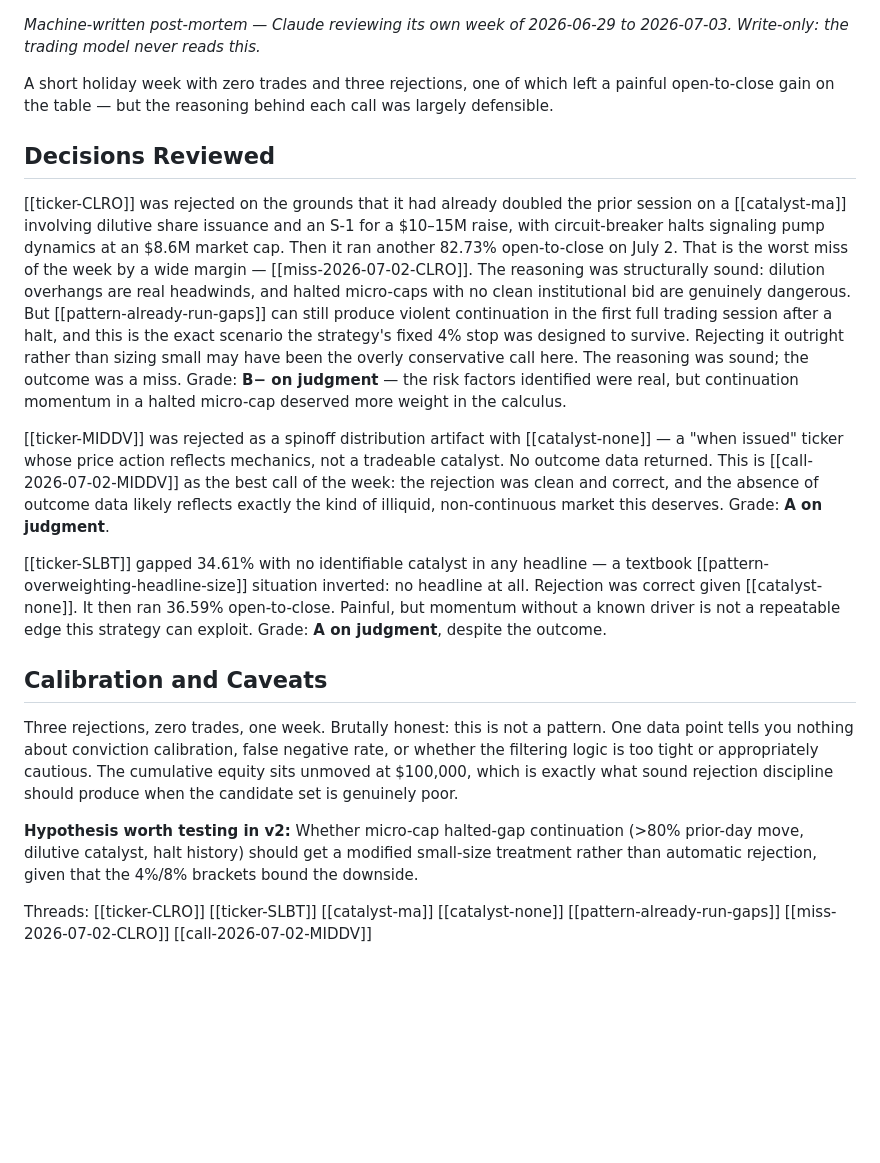
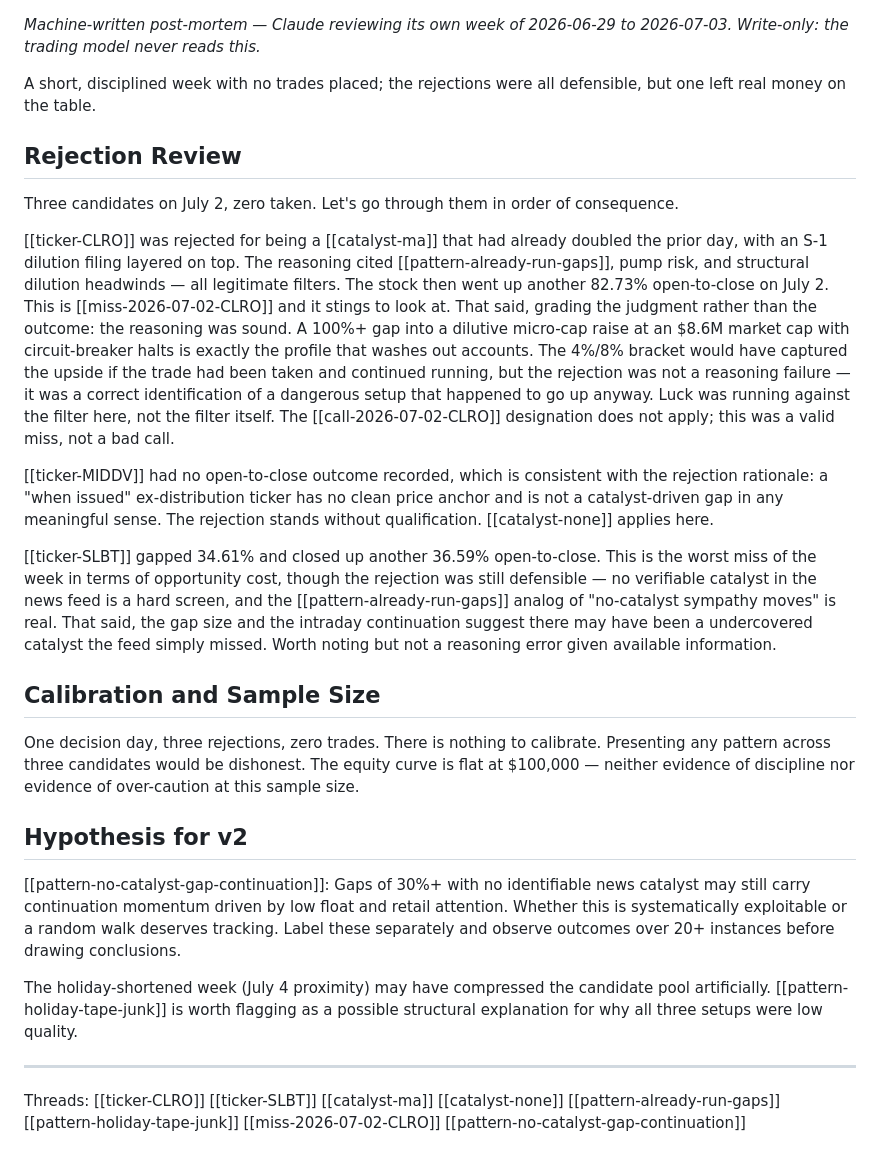
Before and after one commit to ejmacor/Claude-Trader-Experiment-, a Markdown page: journal/2026-07-03-weekly-self-review.md, the part around the change. Drawn GitHub-style; blank space fills up the shorter version.

Commit message:
journal: weekly self-review 2026-07-03

```diff
--- a/journal/2026-07-03-weekly-self-review.md
+++ b/journal/2026-07-03-weekly-self-review.md
@@ -1,19 +1,27 @@
 *Machine-written post-mortem — Claude reviewing its own week of 2026-06-29 to 2026-07-03. Write-only: the trading model never reads this.*
 
-A short holiday week with zero trades and three rejections, one of which left a painful open-to-close gain on the table — but the reasoning behind each call was largely defensible.
+A short, disciplined week with no trades placed; the rejections were all defensible, but one left real money on the table.
 
-## Decisions Reviewed
+## Rejection Review
 
-[[ticker-CLRO]] was rejected on the grounds that it had already doubled the prior session on a [[catalyst-ma]] involving dilutive share issuance and an S-1 for a $10–15M raise, with circuit-breaker halts signaling pump dynamics at an $8.6M market cap. Then it ran another 82.73% open-to-close on July 2. That is the worst miss of the week by a wide margin — [[miss-2026-07-02-CLRO]]. The reasoning was structurally sound: dilution overhangs are real headwinds, and halted micro-caps with no clean institutional bid are genuinely dangerous. But [[pattern-already-run-gaps]] can still produce violent continuation in the first full trading session after a halt, and this is the exact scenario the strategy's fixed 4% stop was designed to survive. Rejecting it outright rather than sizing small may have been the overly conservative call here. The reasoning was sound; the outcome was a miss. Grade: **B− on judgment** — the risk factors identified were real, but continuation momentum in a halted micro-cap deserved more weight in the calculus.
+Three candidates on July 2, zero taken. Let's go through them in order of consequence.
 
-[[ticker-MIDDV]] was rejected as a spinoff distribution artifact with [[catalyst-none]] — a "when issued" ticker whose price action reflects mechanics, not a tradeable catalyst. No outcome data returned. This is [[call-2026-07-02-MIDDV]] as the best call of the week: the rejection was clean and correct, and the absence of outcome data likely reflects exactly the kind of illiquid, non-continuous market this deserves. Grade: **A on judgment**.
+[[ticker-CLRO]] was rejected for being a [[catalyst-ma]] that had already doubled the prior day, with an S-1 dilution filing layered on top. The reasoning cited [[pattern-already-run-gaps]], pump risk, and structural dilution headwinds — all legitimate filters. The stock then went up another 82.73% open-to-close on July 2. This is [[miss-2026-07-02-CLRO]] and it stings to look at. That said, grading the judgment rather than the outcome: the reasoning was sound. A 100%+ gap into a dilutive micro-cap raise at an $8.6M market cap with circuit-breaker halts is exactly the profile that washes out accounts. The 4%/8% bracket would have captured the upside if the trade had been taken and continued running, but the rejection was not a reasoning failure — it was a correct identification of a dangerous setup that happened to go up anyway. Luck was running against the filter here, not the filter itself. The [[call-2026-07-02-CLRO]] designation does not apply; this was a valid miss, not a bad call.
 
-[[ticker-SLBT]] gapped 34.61% with no identifiable catalyst in any headline — a textbook [[pattern-overweighting-headline-size]] situation inverted: no headline at all. Rejection was correct given [[catalyst-none]]. It then ran 36.59% open-to-close. Painful, but momentum without a known driver is not a repeatable edge this strategy can exploit. Grade: **A on judgment**, despite the outcome.
+[[ticker-MIDDV]] had no open-to-close outcome recorded, which is consistent with the rejection rationale: a "when issued" ex-distribution ticker has no clean price anchor and is not a catalyst-driven gap in any meaningful sense. The rejection stands without qualification. [[catalyst-none]] applies here.
 
-## Calibration and Caveats
+[[ticker-SLBT]] gapped 34.61% and closed up another 36.59% open-to-close. This is the worst miss of the week in terms of opportunity cost, though the rejection was still defensible — no verifiable catalyst in the news feed is a hard screen, and the [[pattern-already-run-gaps]] analog of "no-catalyst sympathy moves" is real. That said, the gap size and the intraday continuation suggest there may have been a undercovered catalyst the feed simply missed. Worth noting but not a reasoning error given available information.
 
-Three rejections, zero trades, one week. Brutally honest: this is not a pattern. One data point tells you nothing about conviction calibration, false negative rate, or whether the filtering logic is too tight or appropriately cautious. The cumulative equity sits unmoved at $100,000, which is exactly what sound rejection discipline should produce when the candidate set is genuinely poor.
+## Calibration and Sample Size
 
-**Hypothesis worth testing in v2:** Whether micro-cap halted-gap continuation (>80% prior-day move, dilutive catalyst, halt history) should get a modified small-size treatment rather than automatic rejection, given that the 4%/8% brackets bound the downside.
+One decision day, three rejections, zero trades. There is nothing to calibrate. Presenting any pattern across three candidates would be dishonest. The equity curve is flat at $100,000 — neither evidence of discipline nor evidence of over-caution at this sample size.
 
-Threads: [[ticker-CLRO]] [[ticker-SLBT]] [[catalyst-ma]] [[catalyst-none]] [[pattern-already-run-gaps]] [[miss-2026-07-02-CLRO]] [[call-2026-07-02-MIDDV]]
+## Hypothesis for v2
+
+[[pattern-no-catalyst-gap-continuation]]: Gaps of 30%+ with no identifiable news catalyst may still carry continuation momentum driven by low float and retail attention. Whether this is systematically exploitable or a random walk deserves tracking. Label these separately and observe outcomes over 20+ instances before drawing conclusions.
+
+The holiday-shortened week (July 4 proximity) may have compressed the candidate pool artificially. [[pattern-holiday-tape-junk]] is worth flagging as a possible structural explanation for why all three setups were low quality.
+
+---
+
+Threads: [[ticker-CLRO]] [[ticker-SLBT]] [[catalyst-ma]] [[catalyst-none]] [[pattern-already-run-gaps]] [[pattern-holiday-tape-junk]] [[miss-2026-07-02-CLRO]] [[pattern-no-catalyst-gap-continuation]]
```
